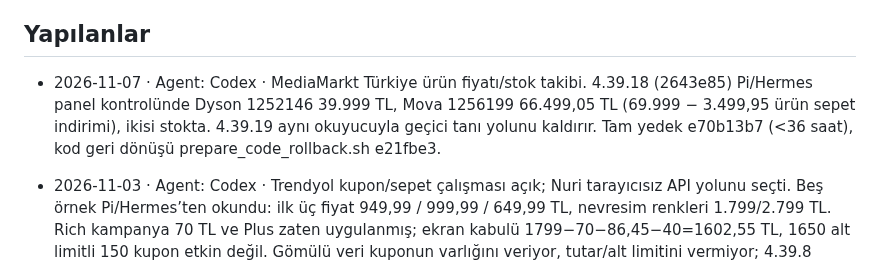
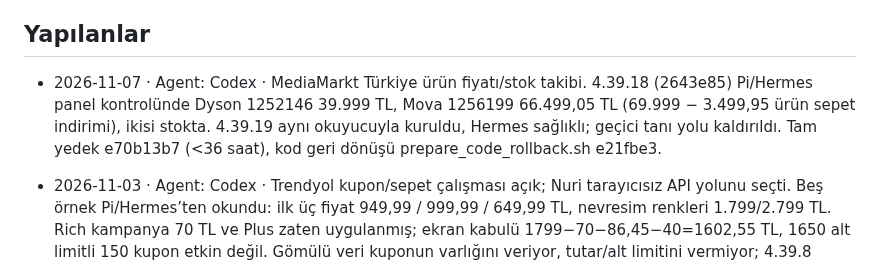
Before and after one commit to nriacr/hermes, a Markdown page: changelogs/DURUM.md, the part around the change. GitHub-like rendering.

Commit message:
MediaMarkt canlı kurulum sonucunu kaydet

```diff
--- a/changelogs/DURUM.md
+++ b/changelogs/DURUM.md
@@ -5,7 +5,7 @@ sonuç, gerçek kontrol ve yayın/kurulum bilgisi yeterlidir. Ayrıntı Git geç
 
 ## Yapılanlar
 
-- 2026-11-07 · Agent: Codex · MediaMarkt Türkiye ürün fiyatı/stok takibi. 4.39.18 (2643e85) Pi/Hermes panel kontrolünde Dyson 1252146 39.999 TL, Mova 1256199 66.499,05 TL (69.999 − 3.499,95 ürün sepet indirimi), ikisi stokta. 4.39.19 aynı okuyucuyla geçici tanı yolunu kaldırır. Tam yedek e70b13b7 (<36 saat), kod geri dönüşü prepare_code_rollback.sh e21fbe3.
+- 2026-11-07 · Agent: Codex · MediaMarkt Türkiye ürün fiyatı/stok takibi. 4.39.18 (2643e85) Pi/Hermes panel kontrolünde Dyson 1252146 39.999 TL, Mova 1256199 66.499,05 TL (69.999 − 3.499,95 ürün sepet indirimi), ikisi stokta. 4.39.19 aynı okuyucuyla kuruldu, Hermes sağlıklı; geçici tanı yolu kaldırıldı. Tam yedek e70b13b7 (<36 saat), kod geri dönüşü prepare_code_rollback.sh e21fbe3.
 
 - 2026-11-03 · Agent: Codex · Trendyol kupon/sepet çalışması açık; Nuri tarayıcısız API yolunu seçti. Beş örnek Pi/Hermes’ten okundu: ilk üç fiyat 949,99 / 999,99 / 649,99 TL, nevresim renkleri 1.799/2.799 TL. Rich kampanya 70 TL ve Plus zaten uygulanmış; ekran kabulü 1799−70−86,45−40=1602,55 TL, 1650 alt limitli 150 kupon etkin değil. Gömülü veri kuponun varlığını veriyor, tutar/alt limitini vermiyor; 4.39.8 doğru API başlığı/Pi anonim çereziyle de iki istemcide 403 gördü. 4.39.9 (836d93d, 792 test) Pi’de sayfanın sekiz genel statik dosyasını okudu, kupon yolu çıkmadı; normal okuyucu etkilenmedi (23 kart/490 durum/1399 fiyat noktası). 4.39.11 tanısı HTML içindeki gerçek ürün/kupon modül yükleme adreslerini de tarar; genel ölçüm/erişilebilirlik dosyalarını dışlar, açık API sabit/yöntem adaylarını çıkarır. 36 odaklı test geçti; tam kontrol/yayın/kurulum sürüyor. Kupon uygulaması hâlâ kapalı; Rich renk keşfi/diğer beden Plus uygunluğu da eksik. Yedek 9d1c221d (<36 saat); kod geri dönüşü prepare_code_rollback.sh 7d9062d, veri geri yükleme yok. Sonraki adım: gerçek ürün istemci modülünden kupon servis sözleşmesini saptamak.
 
```
